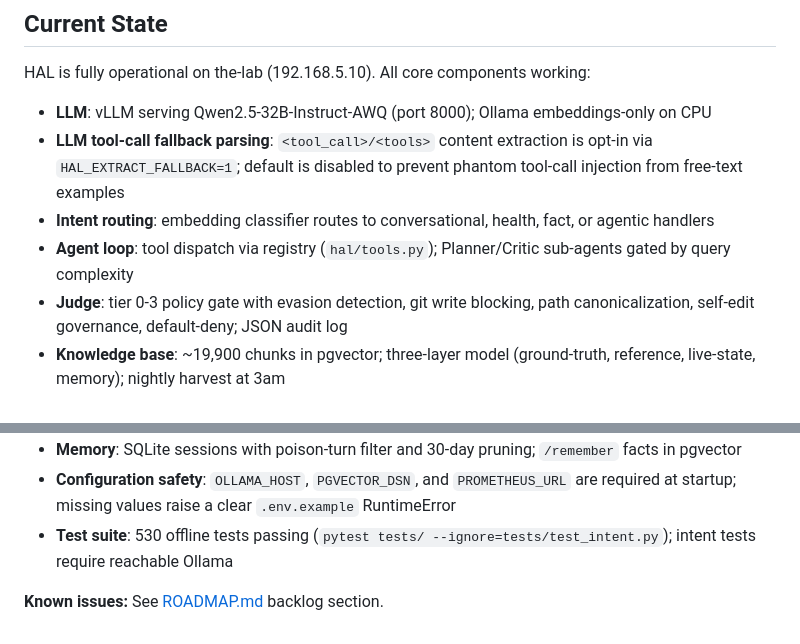
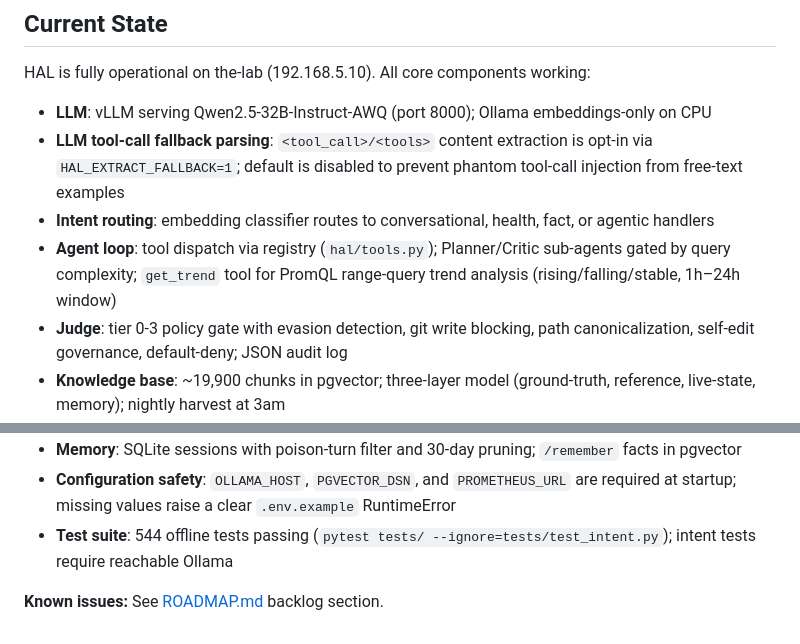
Before and after one commit to jeanpaul-source/orion, a Markdown page: CLAUDE.md, 2 parts joined by grey strips. Drawn GitHub-style.

```diff
--- a/CLAUDE.md
+++ b/CLAUDE.md
@@ -117,7 +117,7 @@ HAL is fully operational on the-lab (192.168.5.10). All core components working:
 - **LLM**: vLLM serving Qwen2.5-32B-Instruct-AWQ (port 8000); Ollama embeddings-only on CPU
 - **LLM tool-call fallback parsing**: `<tool_call>/<tools>` content extraction is opt-in via `HAL_EXTRACT_FALLBACK=1`; default is disabled to prevent phantom tool-call injection from free-text examples
 - **Intent routing**: embedding classifier routes to conversational, health, fact, or agentic handlers
-- **Agent loop**: tool dispatch via registry (`hal/tools.py`); Planner/Critic sub-agents gated by query complexity
+- **Agent loop**: tool dispatch via registry (`hal/tools.py`); Planner/Critic sub-agents gated by query complexity; `get_trend` tool for PromQL range-query trend analysis (rising/falling/stable, 1h–24h window)
 - **Judge**: tier 0-3 policy gate with evasion detection, git write blocking, path canonicalization, self-edit governance, default-deny; JSON audit log
 - **Knowledge base**: ~19,900 chunks in pgvector; three-layer model (ground-truth, reference, live-state, memory); nightly harvest at 3am
 - **Security**: Falco, Osquery, ntopng, Nmap workers — all Judge-gated
@@ -127,6 +127,6 @@ HAL is fully operational on the-lab (192.168.5.10). All core components working:
 - **Observability**: OTel tracing, Pushgateway metrics, Grafana dashboard
 - **Memory**: SQLite sessions with poison-turn filter and 30-day pruning; `/remember` facts in pgvector
 - **Configuration safety**: `OLLAMA_HOST`, `PGVECTOR_DSN`, and `PROMETHEUS_URL` are required at startup; missing values raise a clear `.env.example` RuntimeError
-- **Test suite**: 530 offline tests passing (`pytest tests/ --ignore=tests/test_intent.py`); intent tests require reachable Ollama
+- **Test suite**: 544 offline tests passing (`pytest tests/ --ignore=tests/test_intent.py`); intent tests require reachable Ollama
 
 **Known issues:** See [ROADMAP.md](ROADMAP.md) backlog section.
```
Also changed, not shown: CONTRIBUTING.md (+6 -6 lines), ROADMAP.md (+18 -2 lines).
